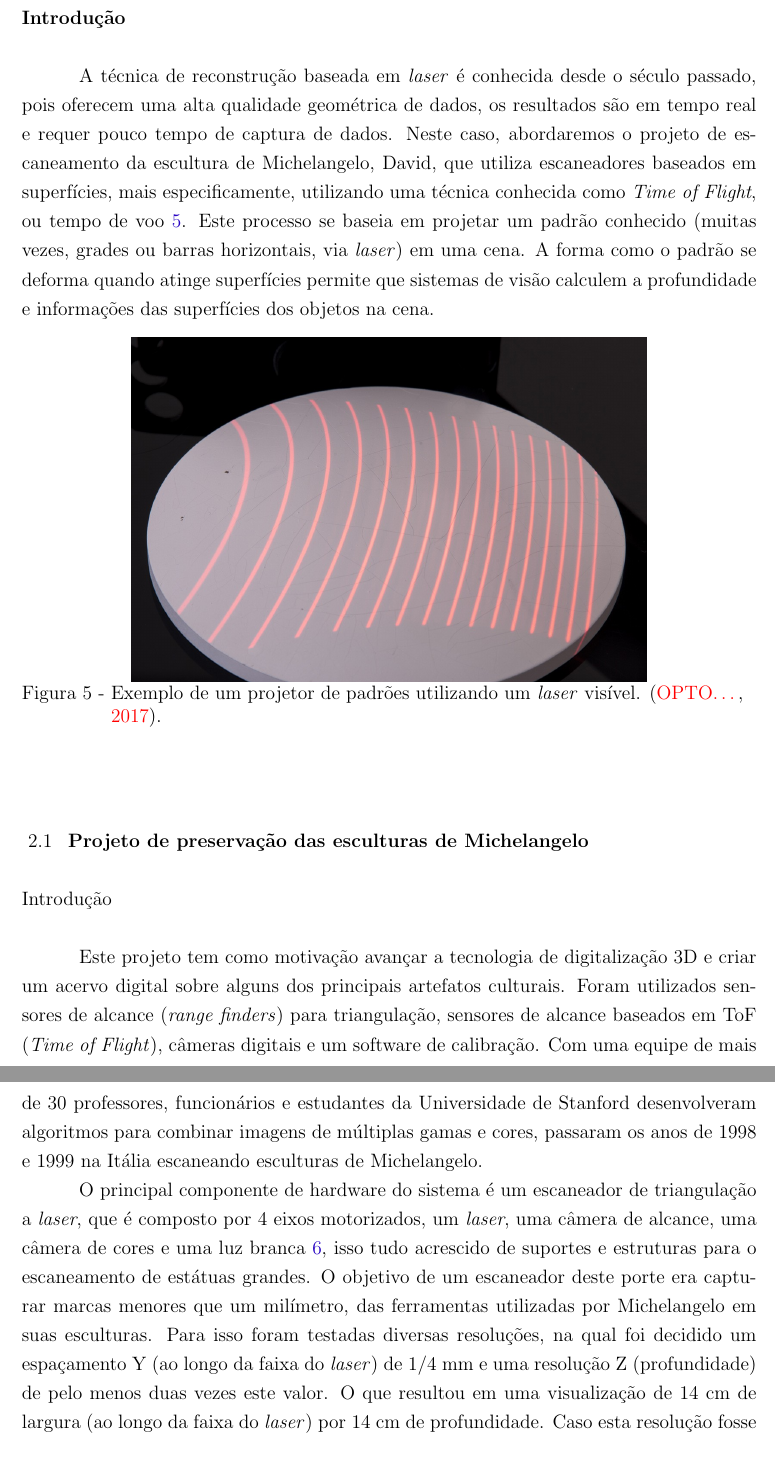
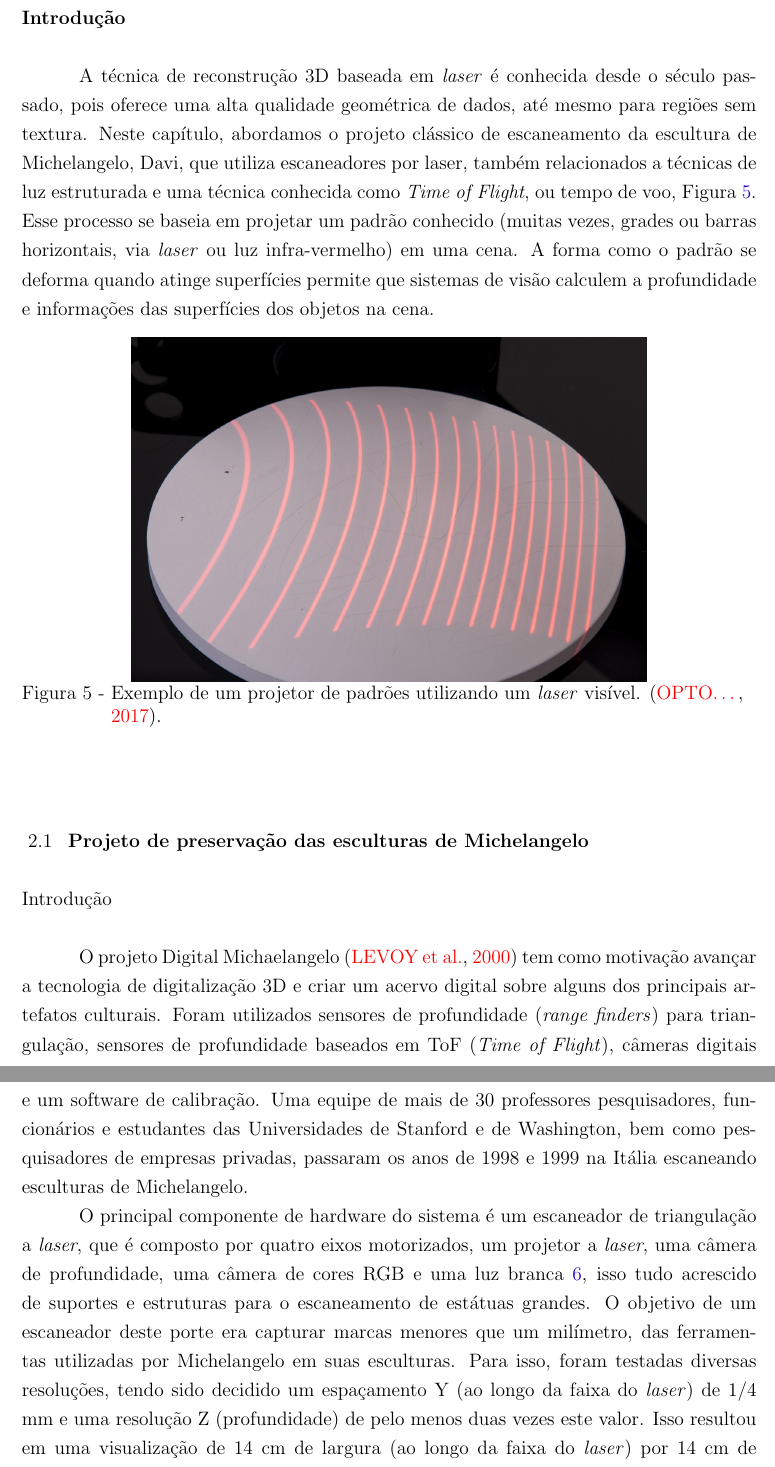
Before and after one commit to PedroBarata/monografia-rec3d-patrimonio, a LaTeX thesis (dissertacao.tex, which reads laser.tex): two parts of pages 19 and 20 of 71, joined at a grey line, cut so that both start at the same text. Compiled offline with pdfLaTeX.

Commit message:
michelangelo typo

```diff
--- a/laser.tex
+++ b/laser.tex
@@ -2,8 +2,18 @@
 
 \section*{Introdução}
 
-A técnica de reconstrução baseada em \emph{laser} é conhecida desde o século passado, pois oferecem uma alta qualidade geométrica de dados, os resultados são em tempo real e requer pouco tempo de captura de dados.
-Neste caso, abordaremos o projeto de escaneamento da escultura de Michelangelo, David, que utiliza escaneadores baseados em superfícies, mais especificamente, utilizando uma técnica conhecida como \emph{Time of Flight}, ou tempo de voo \ref{fig:luzestruturada}. Este processo se baseia em projetar um padrão conhecido (muitas vezes, grades ou barras horizontais, via \emph{laser}) em uma cena. A forma como o padrão se deforma quando atinge superfícies permite que sistemas de visão calculem a profundidade e informações das superfícies dos objetos na cena.
+A técnica de reconstrução 3D baseada em \emph{laser}
+é conhecida desde o século
+passado, pois oferece uma alta qualidade geométrica de dados, até mesmo para
+regiões sem textura.  Neste capítulo, abordamos o projeto clássico de escaneamento da
+escultura de Michelangelo, Davi, que utiliza escaneadores
+por laser, também relacionados a técnicas de luz estruturada e
+uma técnica conhecida como \emph{Time of Flight}, ou tempo de voo,
+Figura~\ref{fig:luzestruturada}. Esse processo se baseia em projetar um padrão
+conhecido (muitas vezes, grades ou barras horizontais, via \emph{laser} ou luz infra-vermelho) em uma
+cena. A forma como o padrão se deforma quando atinge superfícies permite que
+sistemas de visão calculem a profundidade e informações das superfícies dos
+objetos na cena.
 
 \begin{figure}[!h]
 	\centering
@@ -17,12 +27,27 @@ Neste caso, abordaremos o projeto de escaneamento da escultura de Michelangelo,
 
 \section{Projeto de preservação das esculturas de Michelangelo}\label{sec:David}
 
+
 \subsection*{Introdução}
 
-Este projeto tem como motivação avançar a tecnologia de digitalização 3D e criar um acervo digital sobre alguns dos principais artefatos culturais. Foram utilizados sensores de alcance (\emph{range finders}) para triangulação, sensores de alcance baseados em ToF (\emph{Time of Flight}), câmeras digitais e um software de calibração. Com uma equipe de mais de 30 professores, funcionários e estudantes da Universidade de Stanford desenvolveram algoritmos para combinar imagens de múltiplas gamas e cores, passaram os anos de 1998 e 1999 na Itália escaneando esculturas de Michelangelo.
+O projeto Digital Michaelangelo~\cite{levoy2000digital} tem como motivação
+avançar a tecnologia de digitalização 3D e criar um acervo digital sobre alguns
+dos principais artefatos culturais. Foram
+utilizados sensores de profundidade (\emph{range finders}) para triangulação,
+sensores de profundidade baseados em ToF (\emph{Time of Flight}), câmeras digitais e
+um software de calibração. Uma equipe de mais de 30 professores pesquisadores,
+funcionários e estudantes das Universidades de Stanford e de Washington, bem como pesquisadores de
+empresas privadas, passaram os anos de 1998 e
+1999 na Itália escaneando esculturas de Michelangelo.
 
-O principal componente de hardware do sistema é um escaneador de triangulação a \emph{laser}, que é composto por 4 eixos motorizados, um \emph{laser}, uma câmera de alcance, uma câmera de cores e uma luz branca~\ref{fig:cabecaScanner}, isso tudo acrescido de suportes e estruturas para o escaneamento de estátuas grandes. O objetivo de um escaneador deste porte era capturar marcas menores que um milímetro, das ferramentas utilizadas por Michelangelo em suas esculturas.
-Para isso foram testadas diversas resoluções, na qual foi decidido um espaçamento Y (ao longo da faixa do \emph{laser}) de 1/4 mm e uma resolução Z (profundidade) de pelo menos duas vezes este valor.
-O que resultou em uma visualização de 14 cm de largura (ao longo da faixa do \emph{laser}) por 14 cm de profundidade. Caso esta resolução fosse menor, as marcas de cinzelão ficariam borradas e se fosse maior, o conjunto de dados produzido seria gigantesco.
-Felizmente, a maioria das estátuas feitas por Michelangelo foram esculpidas com um mármore encontrado em Carrara Statuario, uma pedra altamente uniforme, não direcional e constituída de grãos finos. Além disso, com exceção da "Noite"~\ref{fig:noite}, as esculturas não são polidas e cobertas por terra, o que aumenta a dispersão superficial e reduz a abaixo da superfície.
-Neste contexto, a dispersão abaixo da superfície causa alguns problemas: não se pode assumir que a superfície é Lambertiana ideal~\cite{basri2003lambertian}, mudou a forma com que a renderização dos modelos seriam feitos e diminuiu a qualidade de disposição de dados.
+O principal componente de hardware do sistema é um escaneador de triangulação a
+\emph{laser}, que é composto por quatro eixos motorizados, um projetor a \emph{laser}, uma
+câmera de profundidade, uma câmera de cores RGB e uma luz
+branca~\ref{fig:cabecaScanner}, isso tudo acrescido de suportes e estruturas
+para o escaneamento de estátuas grandes. O objetivo de um escaneador deste
+porte era capturar marcas menores que um milímetro, das ferramentas utilizadas
+por Michelangelo em suas esculturas.  Para isso, foram testadas diversas
+resoluções, tendo sido decidido um espaçamento Y (ao longo da faixa do
+\emph{laser}) de 1/4 mm e uma resolução Z (profundidade) de pelo menos duas
+vezes este valor. Isso resultou em uma visualização de 14 cm de largura (ao
+longo da faixa do \emph{laser}) por 14 cm de profundidade. Caso esta resolução
@@ -29,3 +64,4 @@ Neste contexto, a dispersão abaixo da superfície causa alguns problemas: não
+dados.
 
 \begin{figure}[!h]
 	\centering
```
Also changed, not shown: dissertacao.tex (+2 -2 lines), intro.tex (+2 -2 lines), dissertacao.bbl, laser.tex (21 more changed lines), 6 other files.
